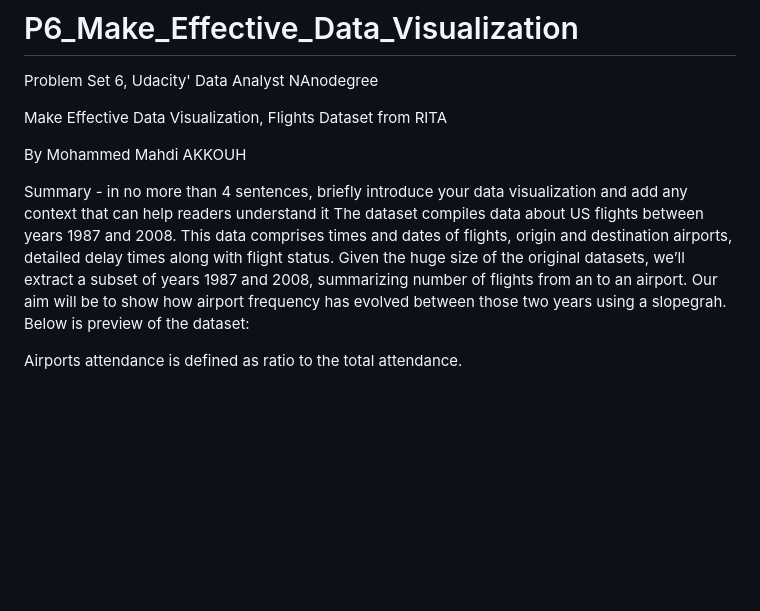
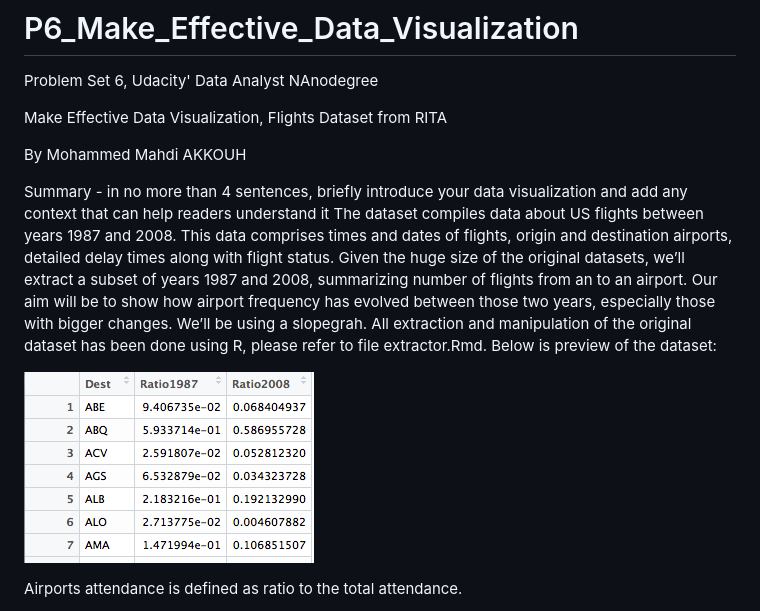
Before and after one commit to lemahdi/P6_Make_Effective_Data_Visualization, a Markdown page: README.md, the part around the change. Drawn GitHub-style; pictures changed too: img/dataset.png (added); blank space fills up the shorter version.

```diff
--- a/README.md
+++ b/README.md
@@ -9,8 +9,10 @@ By Mohammed Mahdi AKKOUH
 
 Summary - in no more than 4 sentences, briefly introduce your data visualization and add any context that can help readers understand it
 The dataset compiles data about US flights between years 1987 and 2008. This data comprises times and dates of flights, origin and destination airports, detailed delay times along with flight status.
-Given the huge size of the original datasets, we’ll extract a subset of years 1987 and 2008, summarizing number of flights from an to an airport. Our aim will be to show how airport frequency has evolved between those two years using a slopegrah.
+Given the huge size of the original datasets, we’ll extract a subset of years 1987 and 2008, summarizing number of flights from an to an airport. Our aim will be to show how airport frequency has evolved between those two years, especially those with bigger changes. We’ll be using a slopegrah. All extraction and manipulation of the original dataset has been done using R, please refer to file extractor.Rmd.
 Below is preview of the dataset:
+
+![alt tag](https://raw.githubusercontent.com/lemahdi/P6_Make_Effective_Data_Visualization/master/img/dataset.png)
 
 Airports attendance is defined as ratio to the total attendance.
 
```
